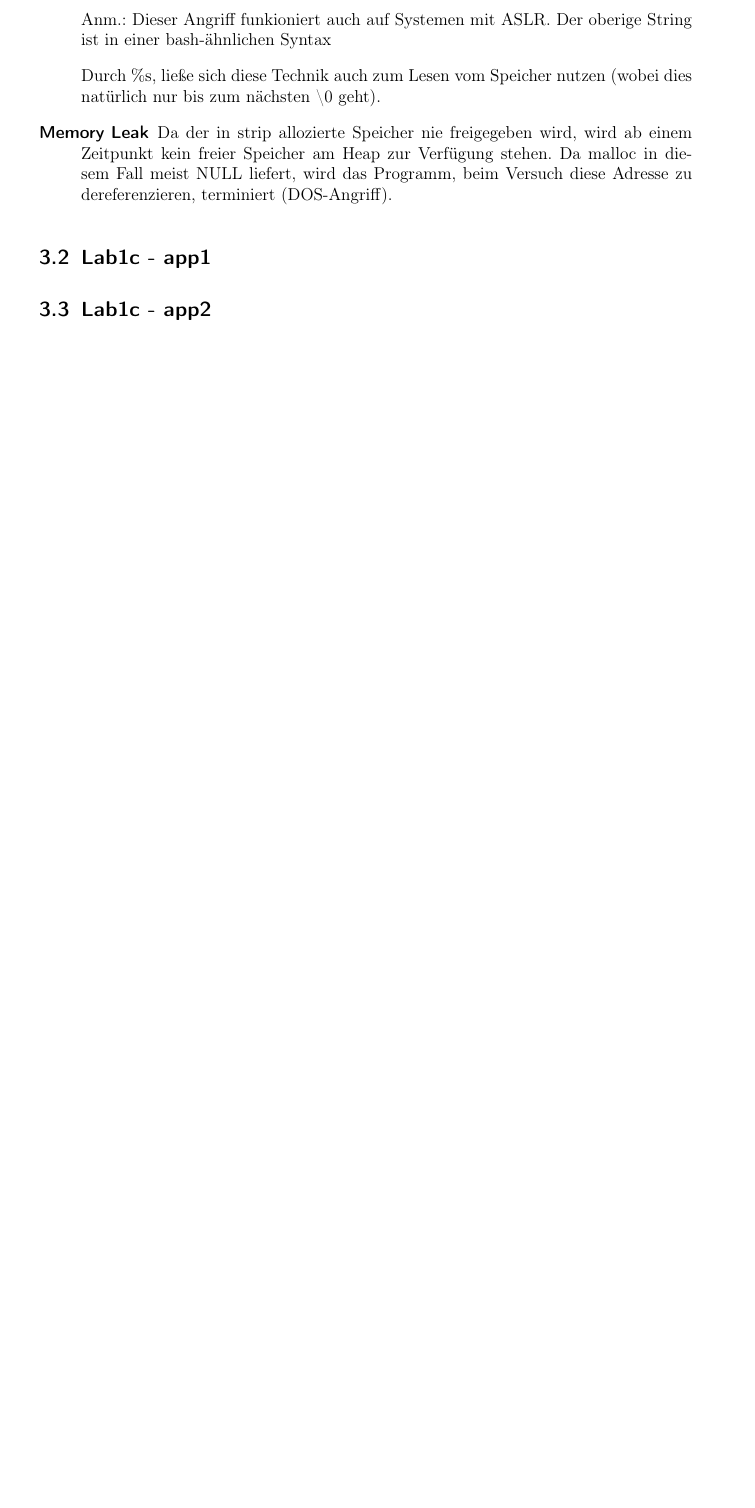
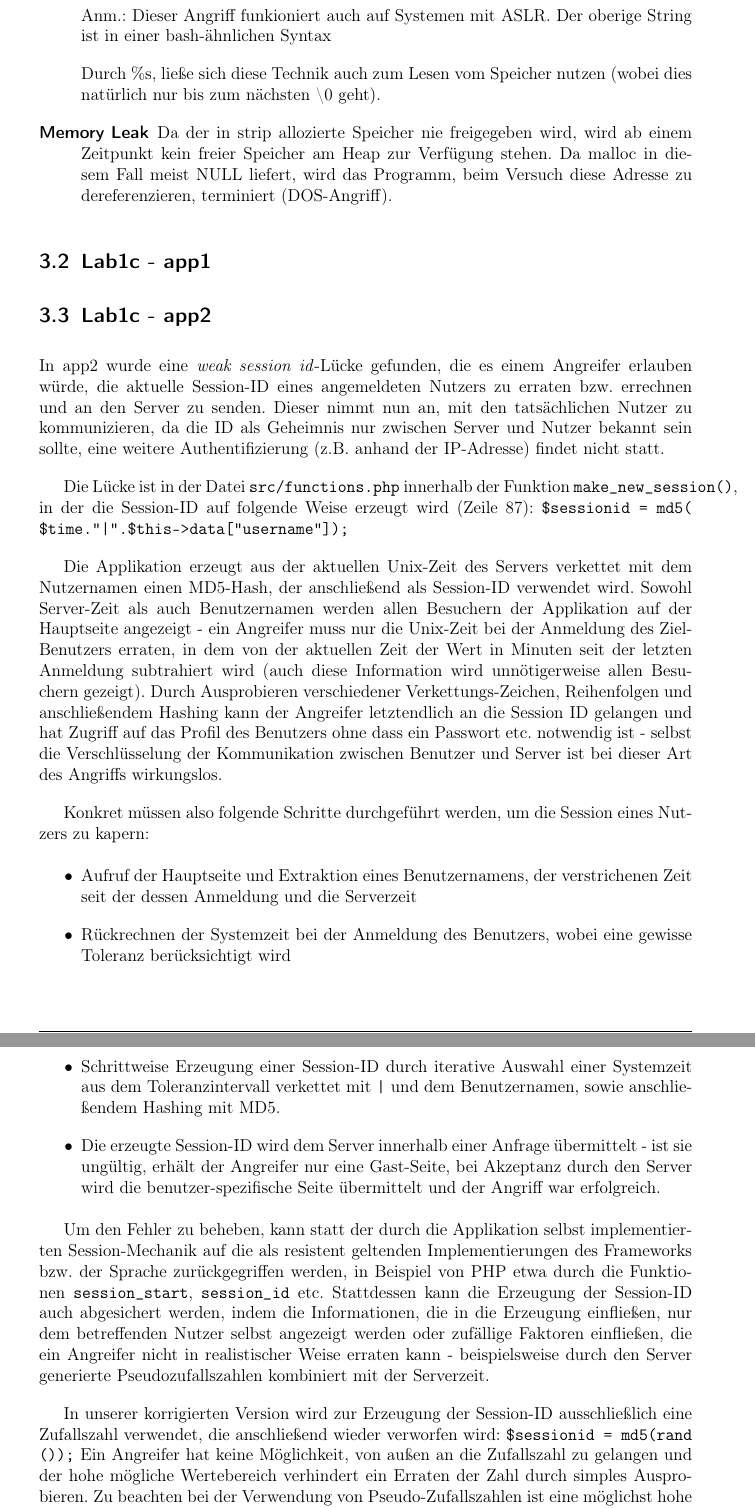
Before and after one commit to glueckself/sse4, a LaTeX document (lab1/protokoll/protokoll.tex): part of page 5 of 6 before the commit and two parts of pages 5 and 6 of 7 after it, the two joined at a grey line, cut so that both start at the same text, the shorter picture padded with empty space. Compiled offline with pdfLaTeX.

Commit message:
app2 beschreinung

```diff
--- a/lab1/protokoll/protokoll.tex
+++ b/lab1/protokoll/protokoll.tex
@@ -143,6 +143,25 @@ ${ripAdresse}$(($inputBufferAdresse-2*$Adresslaenge))${shellCode}%${formatOffset
 
 \subsection{Lab1c - app2}
 
+In app2 wurde eine \textit{weak session id}-L"ucke gefunden, die es einem Angreifer erlauben w"urde, die aktuelle Session-ID eines angemeldeten Nutzers zu erraten bzw. errechnen und an den Server zu senden. Dieser nimmt nun an, mit den tatsächlichen Nutzer zu kommunizieren, da die ID als Geheimnis nur zwischen Server und Nutzer bekannt sein sollte, eine weitere Authentifizierung (z.B. anhand der IP-Adresse) findet nicht statt.
+
+Die Lücke ist in der Datei \texttt{src/functions.php} innerhalb der Funktion \texttt{make\_new\_session()}, in der die Session-ID auf folgende Weise erzeugt wird (Zeile 87): \lstinline{$sessionid = md5($time."|".$this->data["username"]);}
+
+Die Applikation erzeugt aus der aktuellen Unix-Zeit des Servers verkettet mit dem Nutzernamen einen MD5-Hash, der anschließend als Session-ID verwendet wird. Sowohl Server-Zeit als auch Benutzernamen werden allen Besuchern der Applikation auf der Hauptseite angezeigt - ein Angreifer muss nur die Unix-Zeit bei der Anmeldung des Ziel-Benutzers erraten, in dem von der aktuellen Zeit der Wert in Minuten seit der letzten Anmeldung subtrahiert wird (auch diese Information wird unn"otigerweise allen Besuchern gezeigt). Durch Ausprobieren verschiedener Verkettungs-Zeichen, Reihenfolgen und anschließendem Hashing kann der Angreifer letztendlich an die Session ID gelangen und hat Zugriff auf das Profil des Benutzers ohne dass ein Passwort etc. notwendig ist - selbst die Verschlüsselung der Kommunikation zwischen Benutzer und Server ist bei dieser Art des Angriffs wirkungslos.
+
+Konkret müssen also folgende Schritte durchgeführt werden, um die Session eines Nutzers zu kapern:
+
+\begin{itemize}
+\item Aufruf der Hauptseite und Extraktion eines Benutzernamens, der verstrichenen Zeit seit der dessen Anmeldung und die Serverzeit
+\item Rückrechnen der Systemzeit bei der Anmeldung des Benutzers, wobei eine gewisse Toleranz ber"ucksichtigt wird
+\item Schrittweise Erzeugung einer Session-ID durch iterative Auswahl einer Systemzeit aus dem Toleranzintervall verkettet mit \texttt{|} und dem Benutzernamen, sowie anschließendem Hashing mit MD5.
+\item Die erzeugte Session-ID wird dem Server innerhalb einer Anfrage übermittelt - ist sie ung"ultig, erh"alt der Angreifer nur eine Gast-Seite, bei Akzeptanz durch den Server wird die benutzer-spezifische Seite "ubermittelt und der Angriff war erfolgreich.
+\end{itemize}
+
+Um den Fehler zu beheben, kann statt der durch die Applikation selbst implementierten Session-Mechanik auf die als resistent geltenden Implementierungen des Frameworks bzw. der Sprache zur"uckgegriffen werden, in Beispiel von PHP etwa durch die Funktionen \texttt{session\_start}, \texttt{session\_id} etc. Stattdessen kann die Erzeugung der Session-ID auch abgesichert werden, indem die Informationen, die in die Erzeugung einfließen, nur dem betreffenden Nutzer selbst angezeigt werden oder zuf"allige Faktoren einfließen, die ein Angreifer nicht in realistischer Weise erraten kann - beispielsweise durch den Server generierte Pseudozufallszahlen kombiniert mit der Serverzeit.
+
+In unserer korrigierten Version wird zur Erzeugung der Session-ID ausschließlich eine Zufallszahl verwendet, die anschließend wieder verworfen wird: \lstinline{$sessionid = md5(rand());} Ein Angreifer hat keine M"oglichkeit, von außen an die Zufallszahl zu gelangen und der hohe m"ogliche Wertebereich verhindert ein Erraten der Zahl durch simples Ausprobieren. Zu beachten bei der Verwendung von Pseudo-Zufallszahlen ist eine m"oglichst hohe Entropie bei der Wahl des Initialisierungswertes, da sich s"amtliche erzeugte Zufallszahlen berechnen lassen, wenn ein Angreifer diesen Wert erraten kann.
+
 \section{Beispiele}
 
 \subsection{Source Code formatieren}
```
